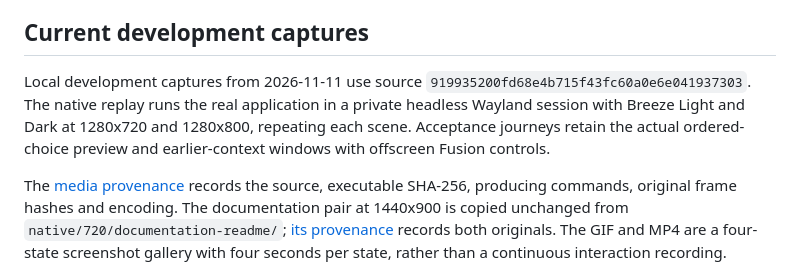
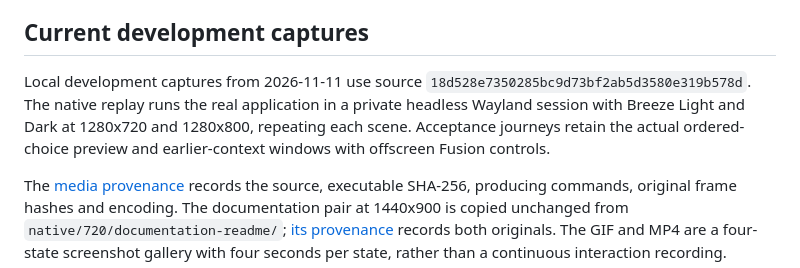
Before and after one commit to e0ipso/branch-truce, a Markdown page: docs/platform-validation.md, the part around the change. Rendered like a GitHub page.

```diff
--- a/docs/platform-validation.md
+++ b/docs/platform-validation.md
@@ -18,7 +18,7 @@ That run's documentation pair and review scenes remain historical CI evidence. C
 
 ## Current development captures
 
-Local development captures from 2026-11-11 use source `919935200fd68e4b715f43fc60a0e6e041937303`. The native replay runs the real application in a private headless Wayland session with Breeze Light and Dark at 1280x720 and 1280x800, repeating each scene. Acceptance journeys retain the actual ordered-choice preview and earlier-context windows with offscreen Fusion controls.
+Local development captures from 2026-11-11 use source `18d528e7350285bc9d73bf2ab5d3580e319b578d`. The native replay runs the real application in a private headless Wayland session with Breeze Light and Dark at 1280x720 and 1280x800, repeating each scene. Acceptance journeys retain the actual ordered-choice preview and earlier-context windows with offscreen Fusion controls.
 
 The [media provenance](images/readme-media-provenance.json) records the source, executable SHA-256, producing commands, original frame hashes and encoding. The documentation pair at 1440x900 is copied unchanged from `native/720/documentation-readme/`; [its provenance](images/redesigned-comparison-provenance.json) records both originals. The GIF and MP4 are a four-state screenshot gallery with four seconds per state, rather than a continuous interaction recording.
 
```
Also changed, not shown: README.md (+1 -1 lines), docs/build.md (+1 -1 lines), docs/images/choice-preview.png, docs/images/demo.gif, docs/images/earlier-version.png, docs/images/redesigned-choice-preview.png, docs/images/redesigned-earlier-version.png, 4 other files.
